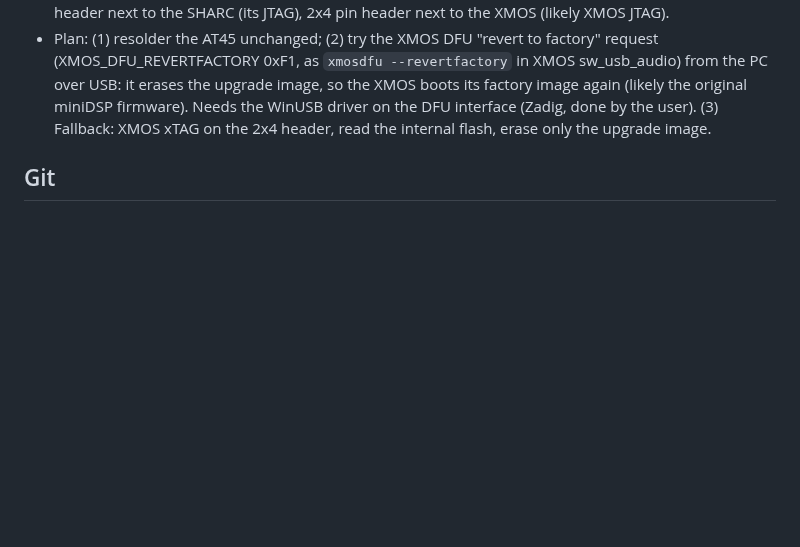
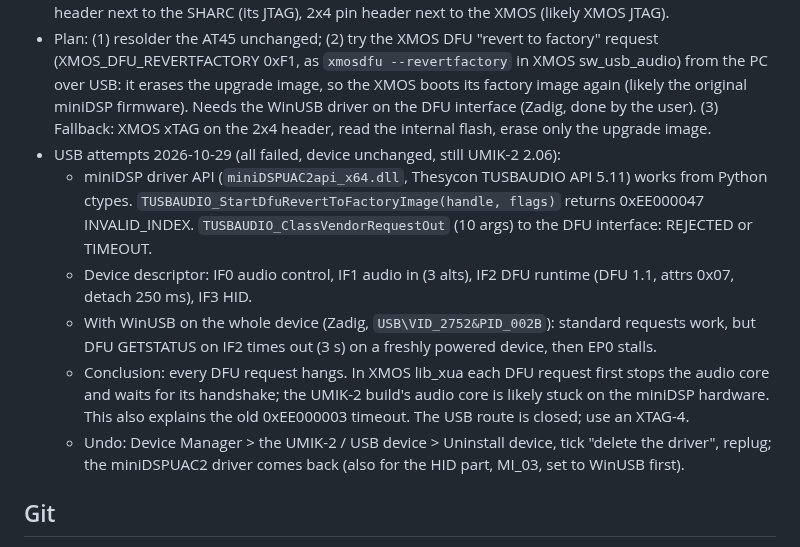
Before and after one commit to tosandeepjoshi-max/room-eq, a Markdown page: CLAUDE.md, the part around the change. GitHub-like rendering; blank space fills up the shorter version.

Commit message:
miniDSP: USB DFU route tested and closed; XTAG-4 next
Co-Authored-By: Claude Opus 5.5 <noreply@anthropic.com>

```diff
--- a/CLAUDE.md
+++ b/CLAUDE.md
@@ -163,6 +163,19 @@ left open (internal pull-ups). ID `1f 27 01`, status 0xB4 (528-byte pages). Two
   over USB: it erases the upgrade image, so the XMOS boots its factory image again (likely the
   original miniDSP firmware). Needs the WinUSB driver on the DFU interface (Zadig, done by the user).
   (3) Fallback: XMOS xTAG on the 2x4 header, read the internal flash, erase only the upgrade image.
+- USB attempts 2026-10-29 (all failed, device unchanged, still UMIK-2 2.06):
+  - miniDSP driver API (`miniDSPUAC2api_x64.dll`, Thesycon TUSBAUDIO API 5.11) works from Python
+    ctypes. `TUSBAUDIO_StartDfuRevertToFactoryImage(handle, flags)` returns 0xEE000047 INVALID_INDEX.
+    `TUSBAUDIO_ClassVendorRequestOut` (10 args) to the DFU interface: REJECTED or TIMEOUT.
+  - Device descriptor: IF0 audio control, IF1 audio in (3 alts), IF2 DFU runtime (DFU 1.1,
+    attrs 0x07, detach 250 ms), IF3 HID.
+  - With WinUSB on the whole device (Zadig, `USB\VID_2752&PID_002B`): standard requests work,
+    but DFU GETSTATUS on IF2 times out (3 s) on a freshly powered device, then EP0 stalls.
+  - Conclusion: every DFU request hangs. In XMOS lib_xua each DFU request first stops the audio
+    core and waits for its handshake; the UMIK-2 build's audio core is likely stuck on the miniDSP
+    hardware. This also explains the old 0xEE000003 timeout. The USB route is closed; use an XTAG-4.
+  - Undo: Device Manager > the UMIK-2 / USB device > Uninstall device, tick "delete the driver",
+    replug; the miniDSPUAC2 driver comes back (also for the HID part, MI_03, set to WinUSB first).
 
 ## Git
 
```
Also changed, not shown: TODO.md (+4 -1 lines).
